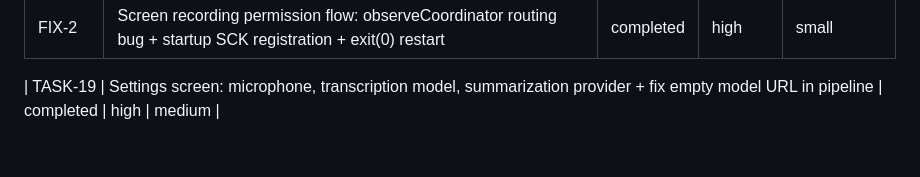
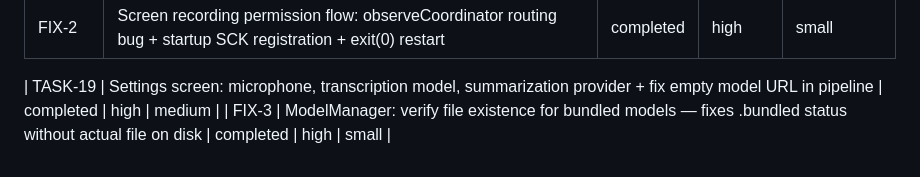
Before and after one commit to maximov365/Voxema, a Markdown page: docs/TASKS.md, the part around the change. Drawn GitHub-style.

Commit message:
docs: add FIX-3 as completed
Made-with: Cursor

```diff
--- a/docs/TASKS.md
+++ b/docs/TASKS.md
@@ -33,3 +33,4 @@
 | FIX-2   | Screen recording permission flow: observeCoordinator routing bug + startup SCK registration + exit(0) restart | completed | high | small |
 
 | TASK-19 | Settings screen: microphone, transcription model, summarization provider + fix empty model URL in pipeline | completed | high | medium |
+| FIX-3   | ModelManager: verify file existence for bundled models — fixes .bundled status without actual file on disk | completed | high | small |
```
